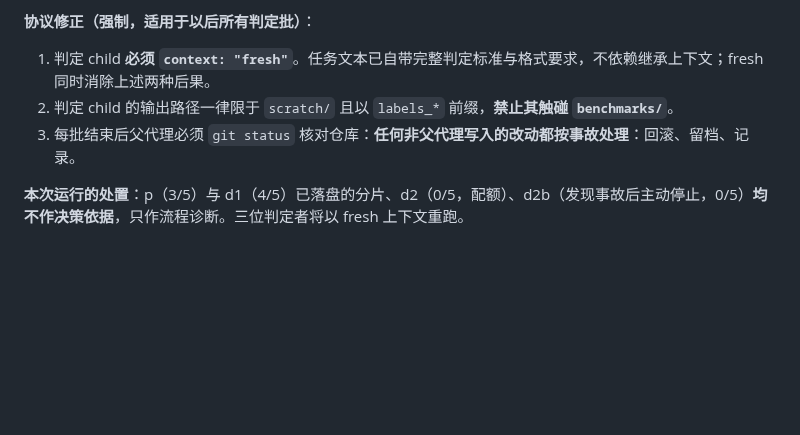
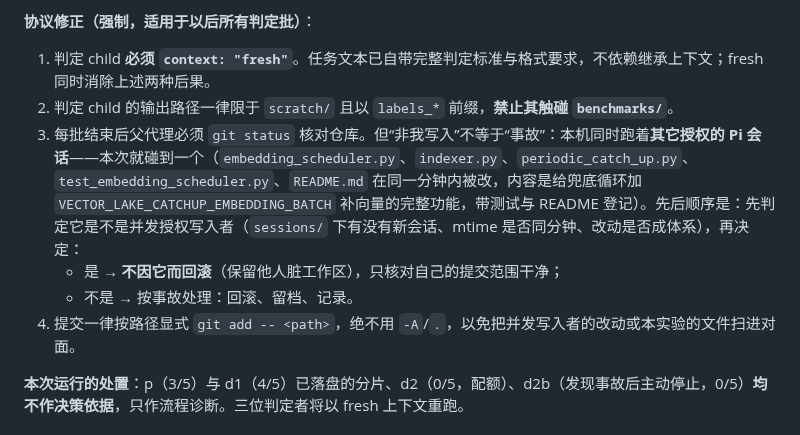
Before and after one commit to shawnshi/vector-lake, a Markdown page: benchmarks/search_eval_decisions_round2.md, the part around the change. Drawn GitHub-style; blank space fills up the shorter version.

Commit message:
Tell a concurrent authorised writer apart from an unauthorised one before reverting anything
An earlier revision of this protocol said any change the parent did not write is an incident to
revert.  That is too blunt: other authorised Pi sessions run on this machine, and one of them is
editing this very repository right now -- embedding_scheduler.py, indexer.py, periodic_catch_up.py,
test_embedding_scheduler.py and README.md, all in the same minute, all adding the
VECTOR_LAKE_CATCHUP_EMBEDDING_BATCH catch-up sweep with tests and README registration.  That is
someone's work in progress, not a stray write, and reverting it would destroy it.

The order is now: decide first, revert second.  A concurrent writer stays untouched and the parent
only checks that its own commit scope is clean; anything else is still an incident and gets reverted,
archived and recorded.  Commits remain path-scoped so neither side sweeps up the other's files.

```diff
--- a/benchmarks/search_eval_decisions_round2.md
+++ b/benchmarks/search_eval_decisions_round2.md
@@ -141,7 +141,10 @@ fork 上下文同时造成两个后果：
 **协议修正（强制，适用于以后所有判定批）**：
 1. 判定 child **必须 `context: "fresh"`**。任务文本已自带完整判定标准与格式要求，不依赖继承上下文；fresh 同时消除上述两种后果。
 2. 判定 child 的输出路径一律限于 `scratch/` 且以 `labels_*` 前缀，**禁止其触碰 `benchmarks/`**。
-3. 每批结束后父代理必须 `git status` 核对仓库：**任何非父代理写入的改动都按事故处理**：回滚、留档、记录。
+3. 每批结束后父代理必须 `git status` 核对仓库。但“非我写入”不等于“事故”：本机同时跑着**其它授权的 Pi 会话**——本次就碰到一个（`embedding_scheduler.py`、`indexer.py`、`periodic_catch_up.py`、`test_embedding_scheduler.py`、`README.md` 在同一分钟内被改，内容是给兜底循环加 `VECTOR_LAKE_CATCHUP_EMBEDDING_BATCH` 补向量的完整功能，带测试与 README 登记）。先后顺序是：先判定它是不是并发授权写入者（`sessions/` 下有没有新会话、mtime 是否同分钟、改动是否成体系），再决定：
+   * 是 → **不因它而回滚**（保留他人脏工作区），只核对自己的提交范围干净；
+   * 不是 → 按事故处理：回滚、留档、记录。
+4. 提交一律按路径显式 `git add -- <path>`，绝不用 `-A`/`.`，以免把并发写入者的改动或本实验的文件扫进对面。
 
 **本次运行的处置**：p（3/5）与 d1（4/5）已落盘的分片、d2（0/5，配额）、d2b（发现事故后主动停止，0/5）**均不作决策依据**，只作流程诊断。三位判定者将以 fresh 上下文重跑。
 
```
